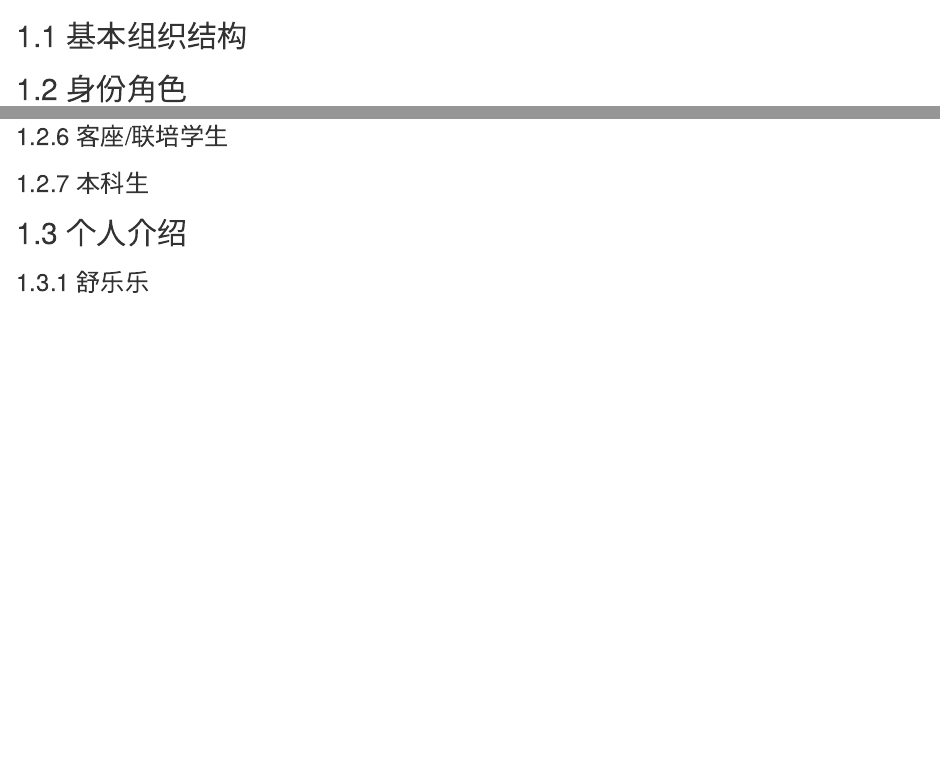
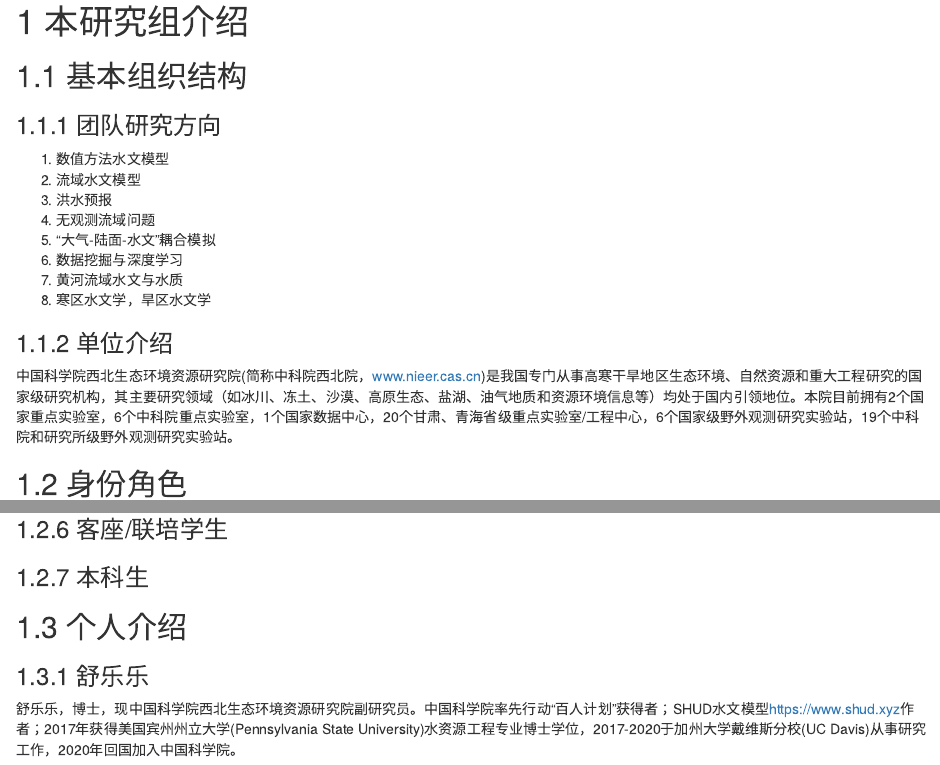
Before and after one commit to shulele/SHU_LabManual, an R Markdown document (01-intro.Rmd): the page in a window 1100 px wide, from 60 px down before the commit and from 20 px down after it, and a second part further down, joined at a grey line. Rendered offline with R 4.5, knitr and Pandoc, with nearby package versions; drawn as R Markdown's standard HTML page in place of the format the file asks for.

Commit message:
update at Tue Oct 19 10:43:52 CST 2021

```diff
--- a/01-intro.Rmd
+++ b/01-intro.Rmd
@@ -2,7 +2,23 @@
 
 ## 基本组织结构
 
+### 团队研究方向
+
+1. 数值方法水文模型
+1. 流域水文模型
+1. 洪水预报
+1. 无观测流域问题
+1. “大气-陆面-水文”耦合模拟
+1. 数据挖掘与深度学习
+1. 黄河流域水文与水质
+1. 寒区水文学，旱区水文学
+
+
+### 单位介绍
+中国科学院西北生态环境资源研究院(简称中科院西北院，[www.nieer.cas.cn](http://www.nieer.cas.cn))是我国专门从事高寒干旱地区生态环境、自然资源和重大工程研究的国家级研究机构，其主要研究领域（如冰川、冻土、沙漠、高原生态、盐湖、油气地质和资源环境信息等）均处于国内引领地位。本院目前拥有2个国家重点实验室，6个中科院重点实验室，1个国家数据中心，20个甘肃、青海省级重点实验室/工程中心，6个国家级野外观测研究实验站，19个中科院和研究所级野外观测研究实验站。
+
 ## 身份角色
+
 ### 团队负责人
 
 ### 团队骨干
@@ -20,3 +36,4 @@
 ## 个人介绍
 
 ### 舒乐乐
+舒乐乐，博士，现中国科学院西北生态环境资源研究院副研究员。中国科学院率先行动“百人计划”获得者；SHUD水文模型[https://www.shud.xyz](https://www.shud.xyz)作者；2017年获得美国宾州州立大学(Pennsylvania State University)水资源工程专业博士学位，2017-2020于加州大学戴维斯分校(UC Davis)从事研究工作，2020年回国加入中国科学院。
```
Also changed, not shown: 1 other file.
